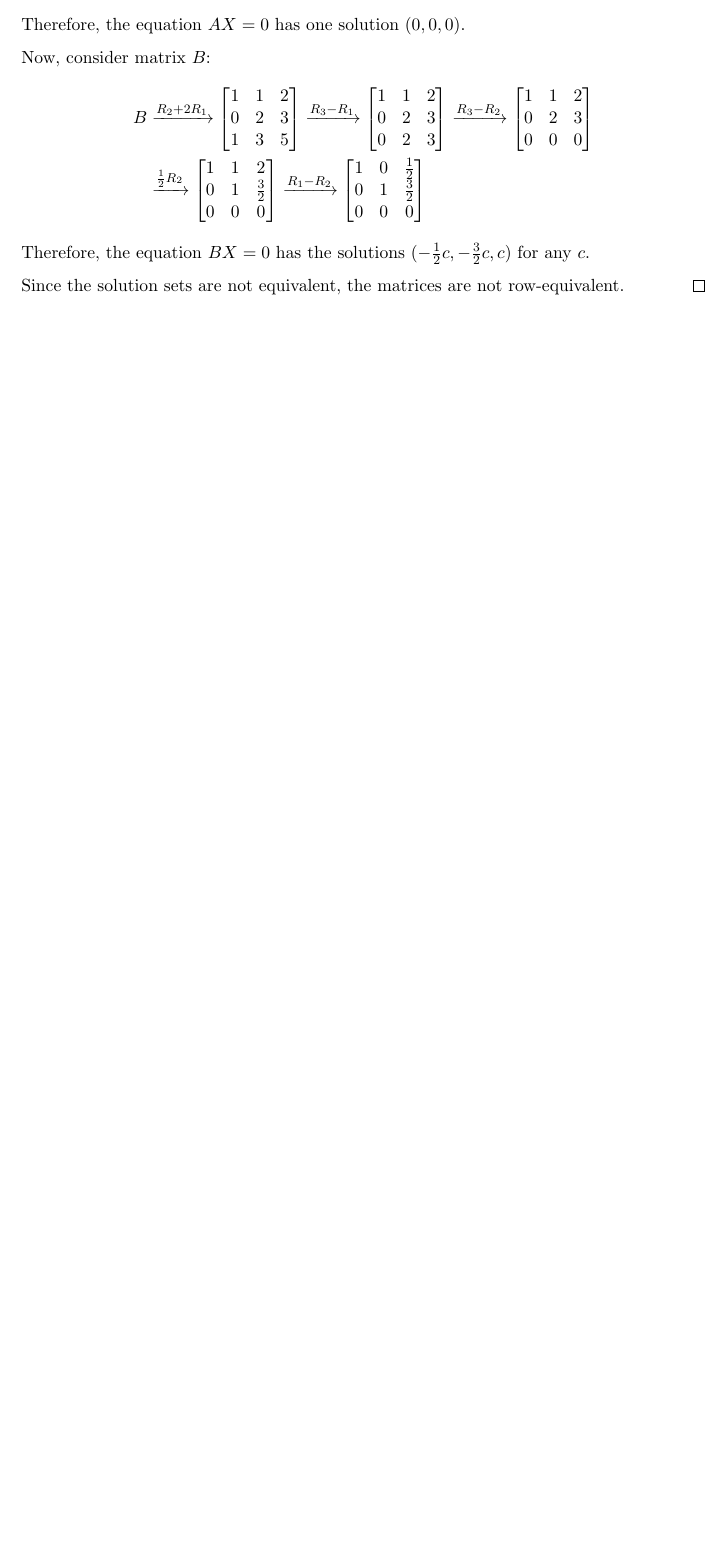
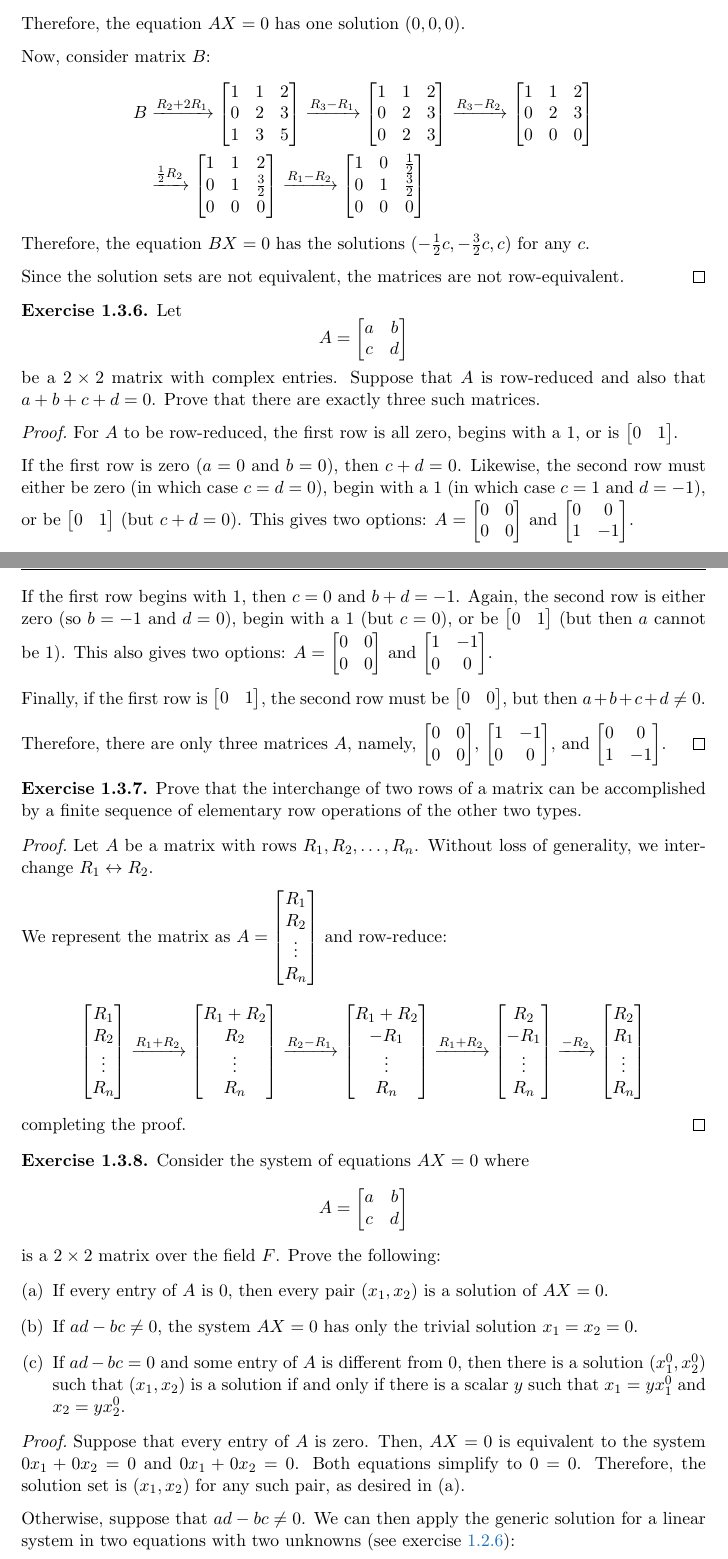
Before and after one commit to RetroCraft/problems, a LaTeX document (MATH146/HK.tex): part of page 6 of 6 before the commit and two parts of pages 6 and 7 of 8 after it, the two joined at a grey line, cut so that both start at the same text, the shorter picture padded with empty space. Compiled offline with pdfLaTeX.

Commit message:
HK/1.4.2

```diff
--- a/MATH146/HK.tex
+++ b/MATH146/HK.tex
@@ -1,5 +1,7 @@
 \input{../header}
+\usepackage[titles]{tocloft}
 \title{MATH 146 Fall 1989: Hoffman--Kunze \emph{Linear Algebra}, 2nd ed.}
+\renewcommand*\contentsname{\@title} % janky way to deal with chapter title styling
 
 \begin{document}
 \thispagestyle{firstpage}
@@ -333,3 +335,72 @@
   Since the solution sets are not equivalent, the matrices are not row-equivalent.
 \end{sol}
 
+\begin{xca}
+  Let \[ A = \m{a&b\\c&d} \] be a $2 \times 2$ matrix with complex entries.
+  Suppose that $A$ is row-reduced and also that $a+b+c+d=0$.
+  Prove that there are exactly three such matrices.
+\end{xca}
+\begin{prf}
+  For $A$ to be row-reduced, the first row is all zero, begins with a 1, or is $\m{0&1}$.
+
+  If the first row is zero ($a = 0$ and $b = 0$), then $c+d = 0$.
+  Likewise, the second row must either be zero (in which case $c = d = 0$),
+  begin with a 1 (in which case $c = 1$ and $d = -1$),
+  or be $\m{0&1}$ (but $c+d = 0$).
+  This gives two options: $A = \m{0&0\\0&0}$ and $\m{0&0\\1&-1}$.
+
+  If the first row begins with 1, then $c = 0$ and $b+d = -1$.
+  Again, the second row is either zero (so $b = -1$ and $d = 0$),
+  begin with a 1 (but $c = 0$),
+  or be $\m{0&1}$ (but then $a$ cannot be 1).
+  This also gives two options: $A = \m{0&0\\0&0}$ and $\m{1&-1\\0&0}$.
+
+  Finally, if the first row is $\m{0&1}$, the second row must be $\m{0&0}$,
+  but then $a+b+c+d \neq 0$.
+
+  Therefore, there are only three matrices $A$, namely,
+  $\m{0&0\\0&0}$, $\m{1&-1\\0&0}$, and $\m{0&0\\1&-1}$.
+\end{prf}
+
+\begin{xca}
+  Prove that the interchange of two rows of a matrix can be accomplished by
+  a finite sequence of elementary row operations of the other two types.
+\end{xca}
+\begin{prf}
+  Let $A$ be a matrix with rows $R_1, R_2, \dotsc, R_n$.
+  Without loss of generality, we interchange $R_1 \harr R_2$.
+
+  We represent the matrix as $A = \m{R_1 \\ R_2 \\ \vdots \\ R_n}$ and row-reduce:
+  \begin{equation*}
+    \m{R_1 \\ R_2 \\ \vdots \\ R_n}
+    \xto{R_1 + R_2} \m{R_1 + R_2 \\ R_2 \\ \vdots \\ R_n}
+    \xto{R_2 - R_1} \m{R_1 + R_2 \\ -R_1 \\ \vdots \\ R_n}
+    \xto{R_1 + R_2} \m{R_2 \\ -R_1 \\ \vdots \\ R_n}
+    \xto{-R_2} \m{R_2 \\ R_1 \\ \vdots \\ R_n}
+  \end{equation*}
+  completing the proof.
+\end{prf}
+
+\begin{xca}
+  Consider the system of equations $AX = 0$ where \[ A = \m{a&b \\ c&d} \]
+  is a $2 \times 2$ matrix over the field $F$. Prove the following:
+  \setlength\parskip{0pt}
+  \begin{enumerate}[(a)]
+    \item If every entry of $A$ is 0, then every pair $(x_1, x_2)$ is a solution of $AX = 0$.
+    \item If $ad-bc \neq 0$, the system $AX = 0$ has only the trivial solution $x_1 = x_2 = 0$.
+    \item If $ad-bc = 0$ and some entry of $A$ is different from 0,
+          then there is a solution $(x_1^0, x_2^0)$ such that
+          $(x_1, x_2)$ is a solution if and only if there is a scalar $y$ such that
+          $x_1 = yx_1^0$ and $x_2 = yx_2^0$.
+  \end{enumerate}
+\end{xca}
+\begin{prf}
+  Suppose that every entry of $A$ is zero.
+  Then, $AX = 0$ is equivalent to the system $0x_1 + 0x_2 = 0$ and $0x_1 + 0x_2 = 0$.
+  Both equations simplify to $0 = 0$.
+  Therefore, the solution set is $(x_1, x_2)$ for any such pair, as desired in (a).
+
+  Otherwise, suppose that $ad - bc \neq 0$.
+  We can then apply the generic solution for a linear system in two equations with two unknowns
+  (see \cref{xca:homeq}):
+  \[ x_1 = \frac{d(0) - b(0)}{ad - bc} = 0 \qq{and} x_2 = \frac{a(0) - c(0)}{ad - bc} = 0 \]
@@ -335,0 +419 @@
+\end{prf}
```
Also changed, not shown: MATH146/HK.pdf, MATH146/HK.tex (63 more changed lines).
